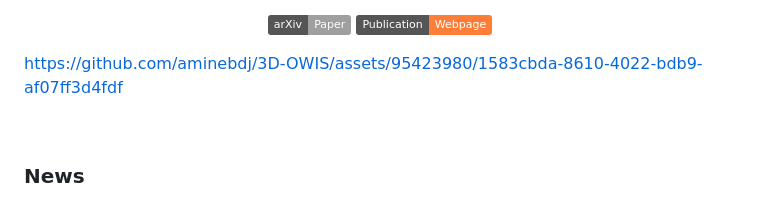
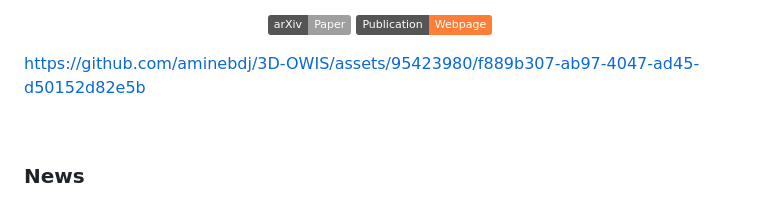
Before and after one commit to aminebdj/3D-OWIS, a Markdown page: README.md, the part around the change. GitHub-like rendering; badges without logos.

```diff
--- a/README.md
+++ b/README.md
@@ -25,7 +25,11 @@
 
 
 
-https://github.com/aminebdj/3D-OWIS/assets/95423980/1583cbda-8610-4022-bdb9-af07ff3d4fdf
+
+
+
+
+https://github.com/aminebdj/3D-OWIS/assets/95423980/f889b307-ab97-4047-ad45-d50152d82e5b
 
 
 
```
